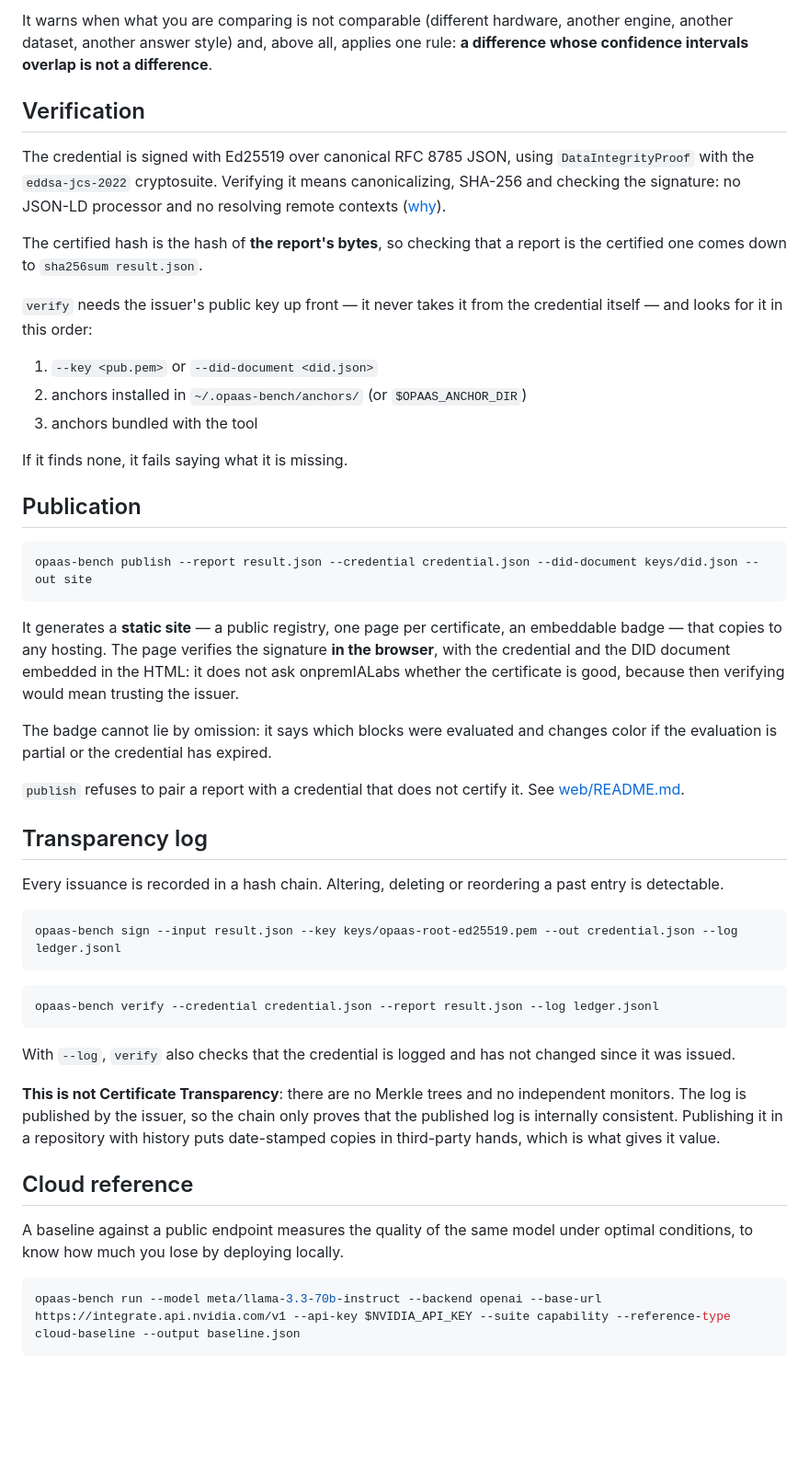
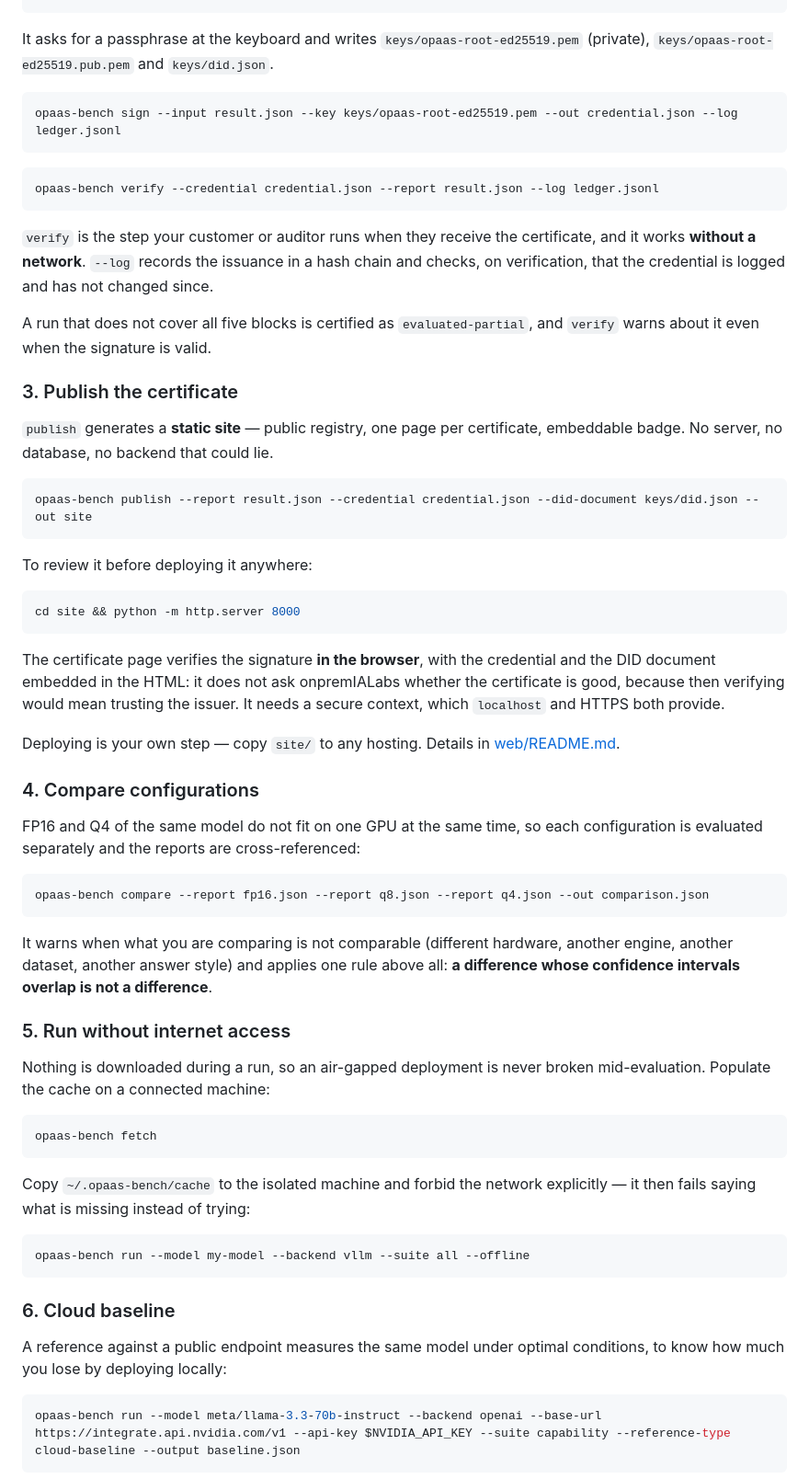
Before and after one commit to luxinopanyvino/opaas-bench, a Markdown page: README.md, the part around one of its changes. Shown at 92% size. Rendered like a GitHub page; blank space fills up the shorter version.

````diff
--- a/README.md
+++ b/README.md
@@ -248,34 +139,4 @@ opaas-bench compare --report fp16.json --report q8.json --report q4.json --out c
-It warns when what you are comparing is not comparable (different hardware, another engine, another dataset, another answer style) and, above all, applies one rule: **a difference whose confidence intervals overlap is not a difference**.
-
-## Verification
-
-The credential is signed with Ed25519 over canonical RFC 8785 JSON, using `DataIntegrityProof` with the `eddsa-jcs-2022` cryptosuite. Verifying it means canonicalizing, SHA-256 and checking the signature: no JSON-LD processor and no resolving remote contexts ([why](docs/decisions.md#d1--the-signature-uses-eddsa-jcs-2022-not-ed25519signature2020)).
-
-The certified hash is the hash of **the report's bytes**, so checking that a report is the certified one comes down to `sha256sum result.json`.
-
-`verify` needs the issuer's public key up front — it never takes it from the credential itself — and looks for it in this order:
-
-1. `--key <pub.pem>` or `--did-document <did.json>`
-2. anchors installed in `~/.opaas-bench/anchors/` (or `$OPAAS_ANCHOR_DIR`)
-3. anchors bundled with the tool
-
-If it finds none, it fails saying what it is missing.
-
-## Publication
-
-```bash
-opaas-bench publish --report result.json --credential credential.json --did-document keys/did.json --out site
-```
-
-It generates a **static site** — a public registry, one page per certificate, an embeddable badge — that copies to any hosting. The page verifies the signature **in the browser**, with the credential and the DID document embedded in the HTML: it does not ask onpremIALabs whether the certificate is good, because then verifying would mean trusting the issuer.
-
-The badge cannot lie by omission: it says which blocks were evaluated and changes color if the evaluation is partial or the credential has expired.
-
-`publish` refuses to pair a report with a credential that does not certify it. See [web/README.md](web/README.md).
-
-## Transparency log
-
-Every issuance is recorded in a hash chain. Altering, deleting or reordering a past entry is detectable.
+It asks for a passphrase at the keyboard and writes `keys/opaas-root-ed25519.pem` (private), `keys/opaas-root-ed25519.pub.pem` and `keys/did.json`.
 
 ```bash
 opaas-bench sign --input result.json --key keys/opaas-root-ed25519.pem --out credential.json --log ledger.jsonl
@@ -285,13 +146,55 @@ opaas-bench sign --input result.json --key keys/opaas-root-ed25519.pem --out cre
 opaas-bench verify --credential credential.json --report result.json --log ledger.jsonl
 ```
 
-With `--log`, `verify` also checks that the credential is logged and has not changed since it was issued.
+`verify` is the step your customer or auditor runs when they receive the certificate, and it works **without a network**. `--log` records the issuance in a hash chain and checks, on verification, that the credential is logged and has not changed since.
 
-**This is not Certificate Transparency**: there are no Merkle trees and no independent monitors. The log is published by the issuer, so the chain only proves that the published log is internally consistent. Publishing it in a repository with history puts date-stamped copies in third-party hands, which is what gives it value.
+A run that does not cover all five blocks is certified as `evaluated-partial`, and `verify` warns about it even when the signature is valid.
 
-## Cloud reference
+### 3. Publish the certificate
 
-A baseline against a public endpoint measures the quality of the same model under optimal conditions, to know how much you lose by deploying locally.
+`publish` generates a **static site** — public registry, one page per certificate, embeddable badge. No server, no database, no backend that could lie.
+
+```bash
+opaas-bench publish --report result.json --credential credential.json --did-document keys/did.json --out site
+```
+
+To review it before deploying it anywhere:
+
+```bash
+cd site && python -m http.server 8000
+```
+
+The certificate page verifies the signature **in the browser**, with the credential and the DID document embedded in the HTML: it does not ask onpremIALabs whether the certificate is good, because then verifying would mean trusting the issuer. It needs a secure context, which `localhost` and HTTPS both provide.
+
+Deploying is your own step — copy `site/` to any hosting. Details in [web/README.md](web/README.md).
+
+### 4. Compare configurations
+
+FP16 and Q4 of the same model do not fit on one GPU at the same time, so each configuration is evaluated separately and the reports are cross-referenced:
+
+```bash
+opaas-bench compare --report fp16.json --report q8.json --report q4.json --out comparison.json
+```
+
+It warns when what you are comparing is not comparable (different hardware, another engine, another dataset, another answer style) and applies one rule above all: **a difference whose confidence intervals overlap is not a difference**.
+
+### 5. Run without internet access
+
+Nothing is downloaded during a run, so an air-gapped deployment is never broken mid-evaluation. Populate the cache on a connected machine:
+
+```bash
+opaas-bench fetch
+```
+
+Copy `~/.opaas-bench/cache` to the isolated machine and forbid the network explicitly — it then fails saying what is missing instead of trying:
+
+```bash
+opaas-bench run --model my-model --backend vllm --suite all --offline
+```
+
+### 6. Cloud baseline
+
+A reference against a public endpoint measures the same model under optimal conditions, to know how much you lose by deploying locally:
 
 ```bash
 opaas-bench run --model meta/llama-3.3-70b-instruct --backend openai --base-url https://integrate.api.nvidia.com/v1 --api-key $NVIDIA_API_KEY --suite capability --reference-type cloud-baseline --output baseline.json
````
Also changed, not shown: other parts of README.md (+214 -180 lines).
